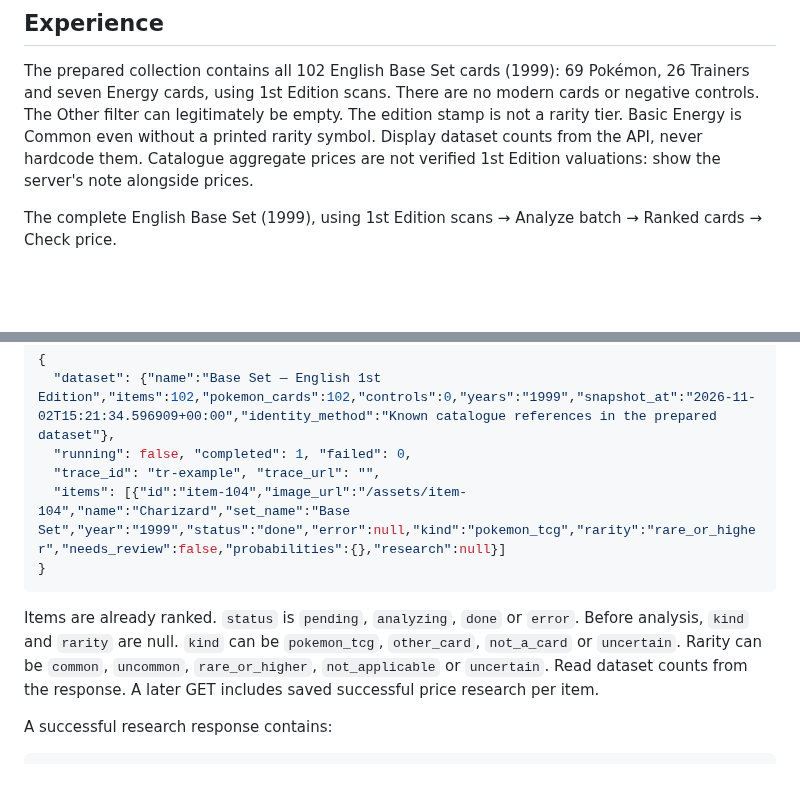
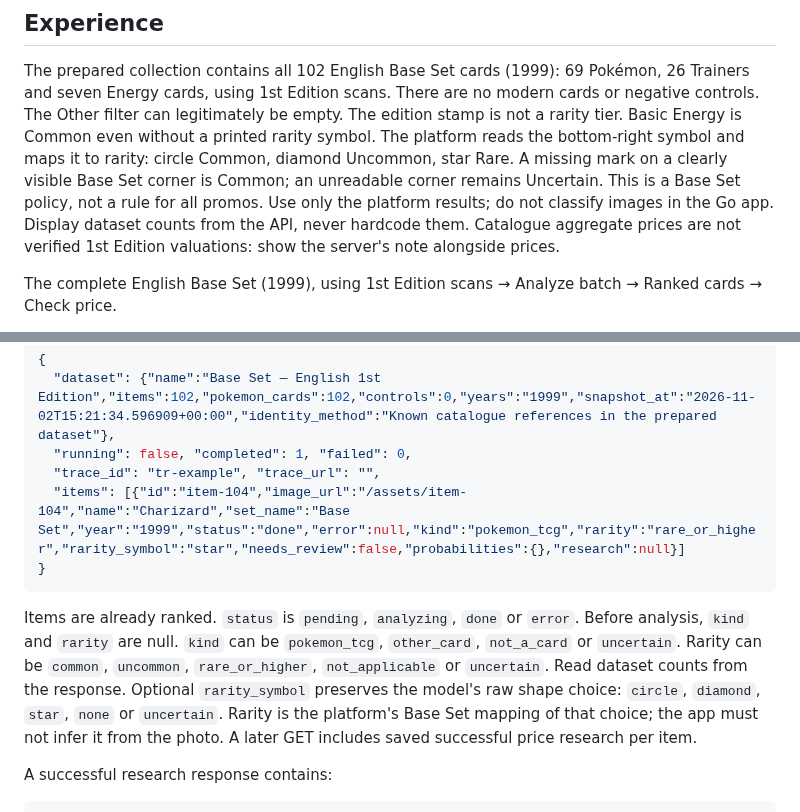
Before and after one commit to fjcloud/go-app-template, a Markdown page: APP_CONTRACT.md, 2 parts joined by grey strips. GitHub-like rendering; blank space fills up the shorter version.

Commit message:
Explain bottom-right symbols and the Base Set absent-mark rule

````diff
--- a/APP_CONTRACT.md
+++ b/APP_CONTRACT.md
@@ -10,7 +10,12 @@ The prepared collection contains all 102 English Base Set cards (1999): 69
 Pokémon, 26 Trainers and seven Energy cards, using 1st Edition scans. There are
 no modern cards or negative controls. The Other filter can legitimately be empty.
 The edition stamp is not a rarity tier. Basic Energy is Common even without a
-printed rarity symbol. Display dataset counts from the API, never hardcode them.
+printed rarity symbol. The platform reads the bottom-right symbol and maps it
+to rarity: circle Common, diamond Uncommon, star Rare. A missing mark on a clearly
+visible Base Set corner is Common; an unreadable corner remains Uncertain. This
+is a Base Set policy, not a rule for all promos. Use only the platform results;
+do not classify images in the Go app. Display dataset counts from the API, never
+hardcode them.
 Catalogue aggregate prices are not verified 1st Edition valuations: show the
 server's note alongside prices.
 
@@ -105,7 +110,7 @@ with the race detector.
   "dataset": {"name":"Base Set — English 1st Edition","items":102,"pokemon_cards":102,"controls":0,"years":"1999","snapshot_at":"2026-11-02T15:21:34.596909+00:00","identity_method":"Known catalogue references in the prepared dataset"},
   "running": false, "completed": 1, "failed": 0,
   "trace_id": "tr-example", "trace_url": "",
-  "items": [{"id":"item-104","image_url":"/assets/item-104","name":"Charizard","set_name":"Base Set","year":"1999","status":"done","error":null,"kind":"pokemon_tcg","rarity":"rare_or_higher","needs_review":false,"probabilities":{},"research":null}]
+  "items": [{"id":"item-104","image_url":"/assets/item-104","name":"Charizard","set_name":"Base Set","year":"1999","status":"done","error":null,"kind":"pokemon_tcg","rarity":"rare_or_higher","rarity_symbol":"star","needs_review":false,"probabilities":{},"research":null}]
 }
 ```
 
@@ -113,7 +118,10 @@ Items are already ranked. `status` is `pending`, `analyzing`, `done` or `error`.
 Before analysis, `kind` and `rarity` are null. `kind` can be `pokemon_tcg`,
 `other_card`, `not_a_card` or `uncertain`. Rarity can be `common`, `uncommon`,
 `rare_or_higher`, `not_applicable` or `uncertain`. Read dataset counts from the
-response. A later GET includes saved successful price research per item.
+response. Optional `rarity_symbol` preserves the model's raw shape choice:
+`circle`, `diamond`, `star`, `none` or `uncertain`. Rarity is the platform's
+Base Set mapping of that choice; the app must not infer it from the photo.
+A later GET includes saved successful price research per item.
 
 A successful research response contains:
 
````
